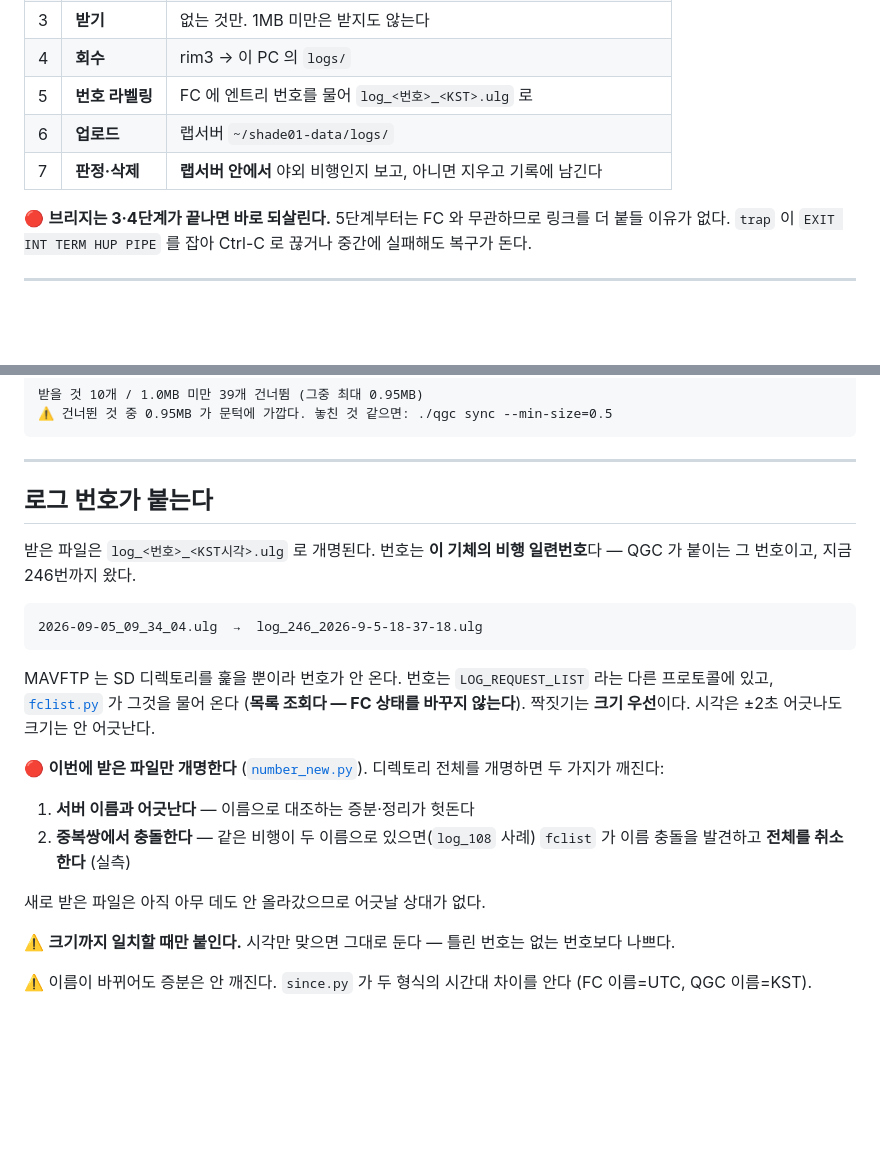
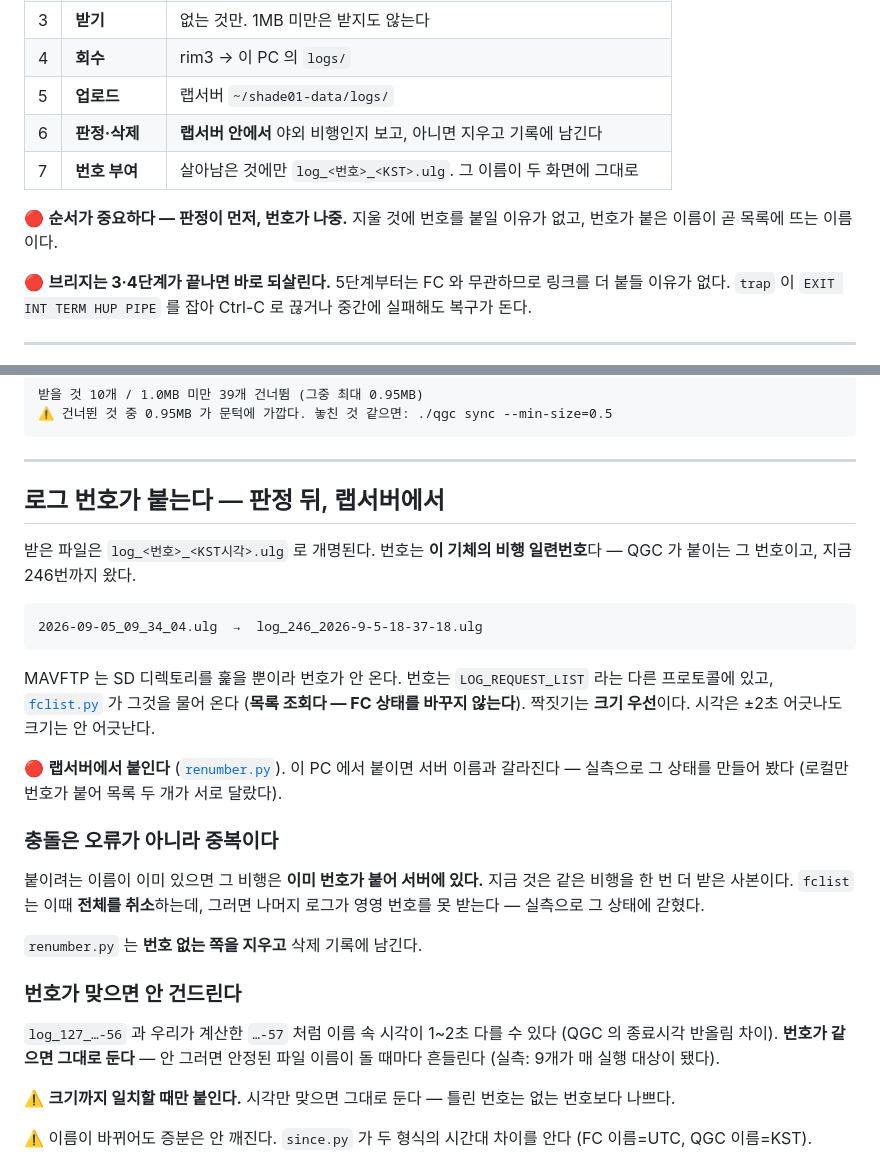
Before and after one commit to 6K5EUQ/SHADE01, a Markdown page: FLIGHT-SYNC.md, 2 parts joined by grey strips. GitHub-like rendering; blank space fills up the shorter version.

Commit message:
sync: number on the lab server, after the outdoor check decides what stays
The order was wrong. Numbering happened on this PC before upload, so the
server kept whatever names it already had and the two listings diverged --
localhost showed log_246 while the site showed 2026-09-05_09_34_04. It also
meant logs about to be deleted got numbered first.

Classification now runs on the server, deletes what was not flown outdoors,
and only then are the survivors renamed. The name on disk is what both
surfaces show, so there is one answer to what a flight is called.

fclist aborts the whole rename on a name collision, which is right when a
human is driving it but leaves everything unnumbered here. A collision means
that flight already sits on the server under its number and this is a second
copy, so renumber.py drops the un-numbered one and records it as pruned.
It also leaves a name alone when the number already matches: QGC's end time
and ours differ by a second or two on nine files, and renaming on that
difference churned them every run.

Two matching bugs, both found by deleting a log and watching it not come
back. The set difference matched on time alone, so log_244 at 09:31:28
absorbed the FC's 09:34:04 -- three minutes apart. Size is the key now, taken
from stat on the server and compared against the MB the FC reports. And the
pruned ledger matched by time window too, where a deleted 09_33_20 swallowed
the real flight 44 seconds later; consecutive logs are that close, so no
window is safe and only exact names count.

Last one was in the viewer: the row cache is keyed by content hash, so a
renamed file reuses its cached row, name and all. Disk wins now.

Server holds 56 logs, every one numbered except the reference log downloaded
for comparison, and both listings agree.

Co-Authored-By: Claude Opus 5 (1M context) <noreply@anthropic.com>

```diff
--- a/FLIGHT-SYNC.md
+++ b/FLIGHT-SYNC.md
@@ -33,9 +33,12 @@ FC 에 있는데 랩서버에 없는 로그를 받아 **번호를 붙여** 올
 | 2 | **대조** | FC 의 로그 전부 ↔ 랩서버 보유분 + 삭제 기록. **집합 차이**다 |
 | 3 | **받기** | 없는 것만. 1MB 미만은 받지도 않는다 |
 | 4 | **회수** | rim3 → 이 PC 의 `logs/` |
-| 5 | **번호 라벨링** | FC 에 엔트리 번호를 물어 `log_<번호>_<KST>.ulg` 로 |
-| 6 | **업로드** | 랩서버 `~/shade01-data/logs/` |
-| 7 | **판정·삭제** | **랩서버 안에서** 야외 비행인지 보고, 아니면 지우고 기록에 남긴다 |
+| 5 | **업로드** | 랩서버 `~/shade01-data/logs/` |
+| 6 | **판정·삭제** | **랩서버 안에서** 야외 비행인지 보고, 아니면 지우고 기록에 남긴다 |
+| 7 | **번호 부여** | 살아남은 것에만 `log_<번호>_<KST>.ulg`. 그 이름이 두 화면에 그대로 |
+
+🔴 **순서가 중요하다 — 판정이 먼저, 번호가 나중.** 지울 것에 번호를 붙일 이유가
+없고, 번호가 붙은 이름이 곧 목록에 뜨는 이름이다.
 
 🔴 **브리지는 3·4단계가 끝나면 바로 되살린다.** 5단계부터는 FC 와 무관하므로
 링크를 더 붙들 이유가 없다. `trap` 이 `EXIT INT TERM HUP PIPE` 를 잡아
@@ -170,7 +173,7 @@ MAVFTP 전송 자체는 이미 빠르다. **느린 것은 파일마다 새로
 
 ---
 
-## 로그 번호가 붙는다
+## 로그 번호가 붙는다 — 판정 뒤, 랩서버에서
 
 받은 파일은 `log_<번호>_<KST시각>.ulg` 로 개명된다. 번호는 **이 기체의 비행
 일련번호**다 — QGC 가 붙이는 그 번호이고, 지금 246번까지 왔다.
@@ -184,14 +187,23 @@ MAVFTP 는 SD 디렉토리를 훑을 뿐이라 번호가 안 온다. 번호는
 가 그것을 물어 온다 (**목록 조회다 — FC 상태를 바꾸지 않는다**).
 짝짓기는 **크기 우선**이다. 시각은 ±2초 어긋나도 크기는 안 어긋난다.
 
-🔴 **이번에 받은 파일만 개명한다** ([`number_new.py`](tools/flightsync/number_new.py)).
-디렉토리 전체를 개명하면 두 가지가 깨진다:
+🔴 **랩서버에서 붙인다** ([`renumber.py`](tools/flightsync/renumber.py)). 이 PC 에서
+붙이면 서버 이름과 갈라진다 — 실측으로 그 상태를 만들어 봤다 (로컬만 번호가
+붙어 목록 두 개가 서로 달랐다).
 
-1. **서버 이름과 어긋난다** — 이름으로 대조하는 증분·정리가 헛돈다
-2. **중복쌍에서 충돌한다** — 같은 비행이 두 이름으로 있으면(`log_108` 사례)
-   `fclist` 가 이름 충돌을 발견하고 **전체를 취소한다** (실측)
+### 충돌은 오류가 아니라 중복이다
 
-새로 받은 파일은 아직 아무 데도 안 올라갔으므로 어긋날 상대가 없다.
+붙이려는 이름이 이미 있으면 그 비행은 **이미 번호가 붙어 서버에 있다.** 지금
+것은 같은 비행을 한 번 더 받은 사본이다. `fclist` 는 이때 **전체를 취소**하는데,
+그러면 나머지 로그가 영영 번호를 못 받는다 — 실측으로 그 상태에 갇혔다.
+
+`renumber.py` 는 **번호 없는 쪽을 지우고** 삭제 기록에 남긴다.
+
+### 번호가 맞으면 안 건드린다
+
+`log_127_…-56` 과 우리가 계산한 `…-57` 처럼 이름 속 시각이 1~2초 다를 수 있다
+(QGC 의 종료시각 반올림 차이). **번호가 같으면 그대로 둔다** — 안 그러면
+안정된 파일 이름이 돌 때마다 흔들린다 (실측: 9개가 매 실행 대상이 됐다).
 
 ⚠️ **크기까지 일치할 때만 붙인다.** 시각만 맞으면 그대로 둔다 —
 틀린 번호는 없는 번호보다 나쁘다.
```
